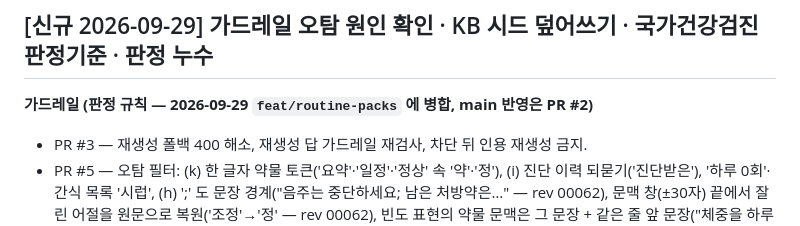
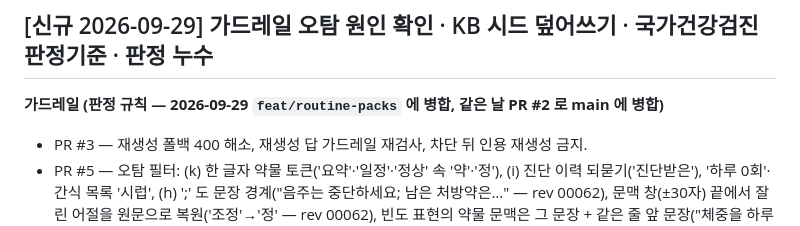
Before and after one commit to 32squared/medical-rag-service, a Markdown page: docs/plan/24-dev-backlog.md, the part around the change. Drawn GitHub-style.

Commit message:
docs(backlog): PR #2 main 병합 반영
Co-Authored-By: Claude Opus 5.5 <noreply@anthropic.com>

```diff
--- a/docs/plan/24-dev-backlog.md
+++ b/docs/plan/24-dev-backlog.md
@@ -104,7 +104,7 @@ persly-safe 관찰(rev 00055, 10답변 — 금지 위반 0, 답변 실패 1):
 
 ## [신규 2026-09-29] 가드레일 오탐 원인 확인 · KB 시드 덮어쓰기 · 국가건강검진 판정기준 · 판정 누수
 
-**가드레일 (판정 규칙 — 2026-09-29 `feat/routine-packs` 에 병합, main 반영은 PR #2)**
+**가드레일 (판정 규칙 — 2026-09-29 `feat/routine-packs` 에 병합, 같은 날 PR #2 로 main 에 병합)**
 - PR #3 — 재생성 폴백 400 해소, 재생성 답 가드레일 재검사, 차단 뒤 인용 재생성 금지.
 - PR #5 — 오탐 필터: (k) 한 글자 약물 토큰('요약'·'일정'·'정상' 속 '약'·'정'), (i) 진단 이력 되묻기('진단받은'), '하루 0회'·간식 목록 '시럽', (h) ';' 도 문장 경계("음주는 중단하세요; 남은 처방약은…" — rev 00062), 문맥 창(±30자) 끝에서 잘린 어절을 원문으로 복원('조정'→'정' — rev 00062), 빈도 표현의 약물 문맥은 그 문장 + 같은 줄 앞 문장("체중을 하루 1회 메모하세요.↵- 약 확인: …" — rev 00064), 마실 것의 부피("물을 200ml씩 하루 4회")·'검사 결과'의 단정 표지는 그 문장에서만·"확진은 의료진이 판단합니다" 위임 문장(rev 00065). 수정마다 dev 저장 답 전체(최대 353건)에 옛/새 필터를 돌려 판정이 달라진 행이 목표 행뿐인지 확인했다.
 - 남겨 둔 차단(의도): ① 검사 문맥의 빈도("…하루 1회 요약해 적고, 저녁 9시 이후 금식 후 채혈 일정을") — 공용 analyzer 가 검사 지시를 따로 못 잡아 보존. ② 되묻기 속 용량 예시("예: 정제 500mg") — 용량 KEEP. ③ 개인 수치 추정형 해석("HDL 44 … 경계값으로 보입니다", rev 00062 1건) — diagnosis '으로 보입니다' 그대로. 반복되면 프롬프트의 범주 서술 형식을 강화한다(운영 프롬프트 — 사람 검토). ④ 일반 설명 "전형 양상은 증상 없이 검진에서 T-점수로 확인됩니다"(rev 00063 1건) — diagnosis '로 확인됩니다'. 1건이라 두었다.
```
